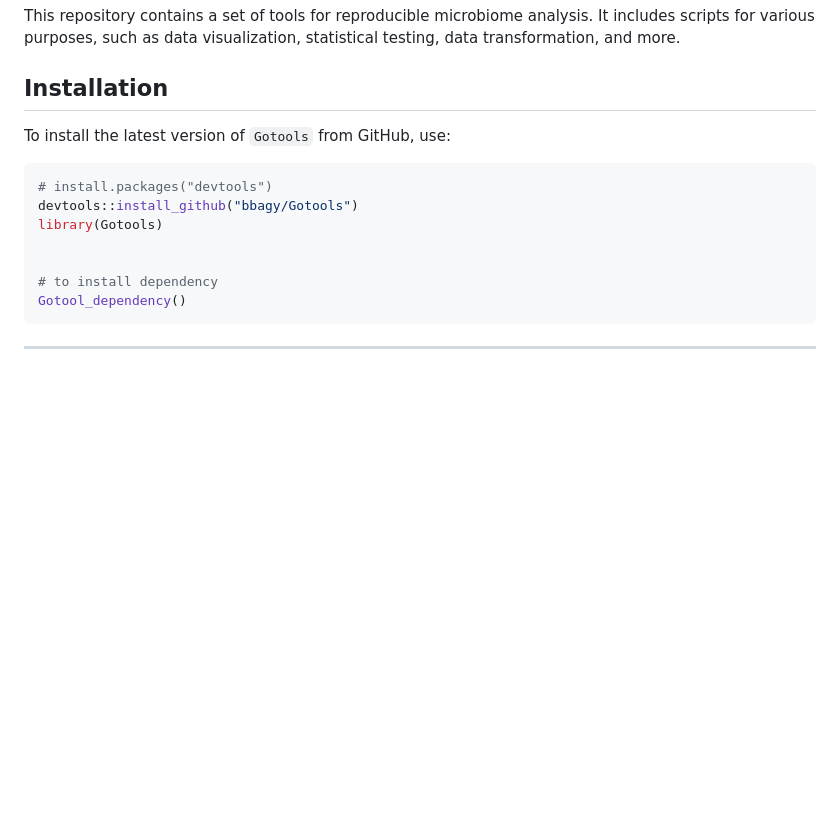
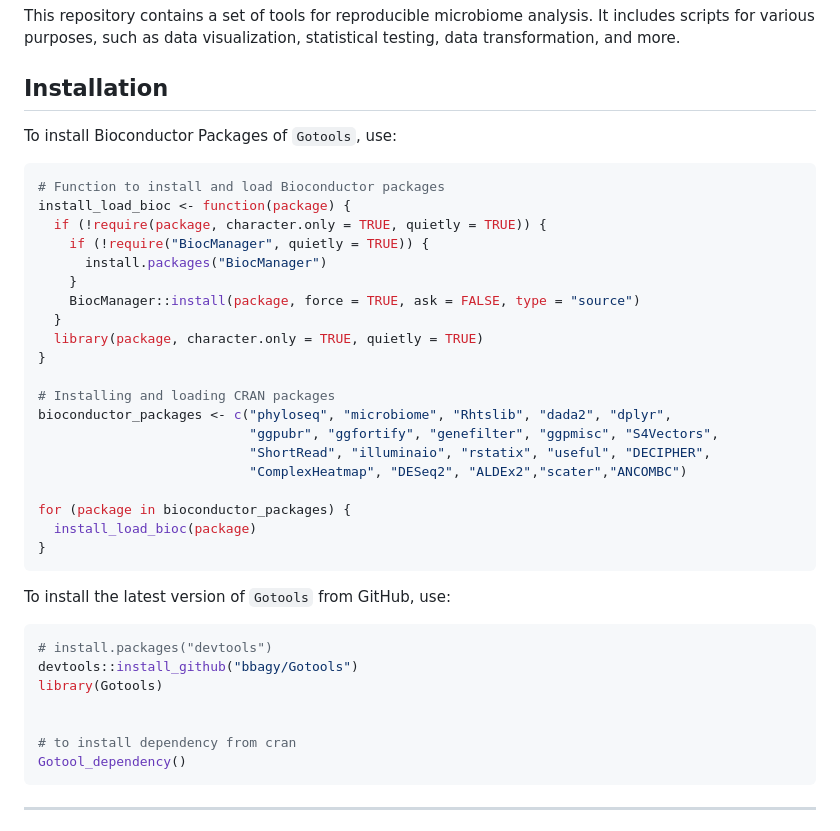
Before and after one commit to bbagy/Gotools, a Markdown page: README.md, the part around the change. Drawn GitHub-style; blank space fills up the shorter version.

Commit message:
Gotools_1.0.4

````diff
--- a/README.md
+++ b/README.md
@@ -4,6 +4,31 @@
 This repository contains a set of tools for reproducible microbiome analysis. It includes scripts for various purposes, such as data visualization, statistical testing, data transformation, and more.
 
 ## Installation
+
+To install Bioconductor Packages of `Gotools`, use:
+```r
+# Function to install and load Bioconductor packages
+install_load_bioc <- function(package) {
+  if (!require(package, character.only = TRUE, quietly = TRUE)) {
+    if (!require("BiocManager", quietly = TRUE)) {
+      install.packages("BiocManager")
+    }
+    BiocManager::install(package, force = TRUE, ask = FALSE, type = "source")
+  }
+  library(package, character.only = TRUE, quietly = TRUE)
+}
+
+# Installing and loading CRAN packages
+bioconductor_packages <- c("phyloseq", "microbiome", "Rhtslib", "dada2", "dplyr",
+                           "ggpubr", "ggfortify", "genefilter", "ggpmisc", "S4Vectors",
+                           "ShortRead", "illuminaio", "rstatix", "useful", "DECIPHER",
+                           "ComplexHeatmap", "DESeq2", "ALDEx2","scater","ANCOMBC")
+
+for (package in bioconductor_packages) {
+  install_load_bioc(package)
+}
+```
+
 
 To install the latest version of `Gotools` from GitHub, use:
 
@@ -13,7 +38,7 @@ devtools::install_github("bbagy/Gotools")
 library(Gotools)
 
 
-# to install dependency
+# to install dependency from cran
 Gotool_dependency()
 ```
 
````
